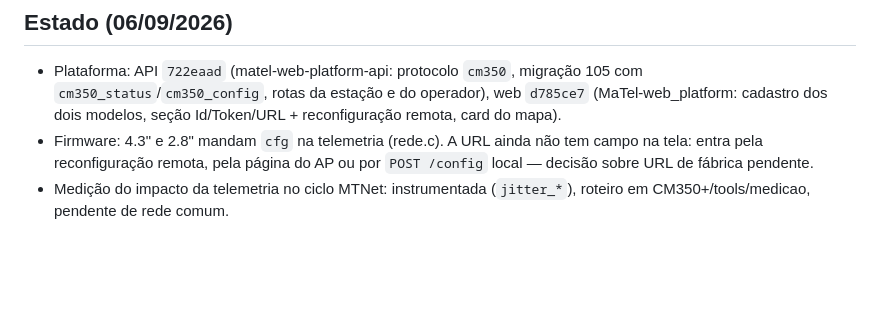
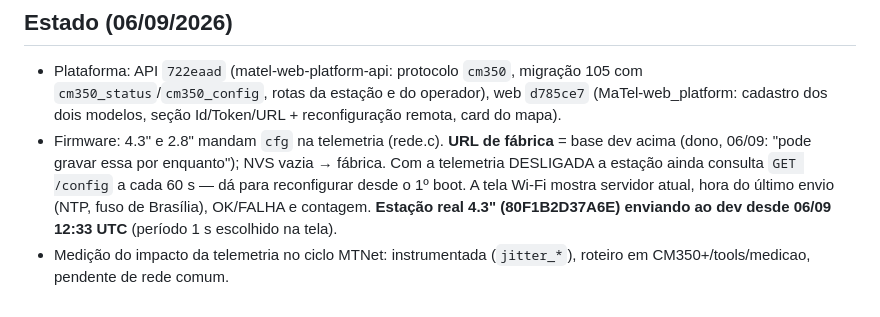
Before and after one commit to jairoabreu/boat-dock-simulator, a Markdown page: handoffs/HANDOFF-CM350-PLATAFORMA.md, the part around the change. Rendered like a GitHub page; blank space fills up the shorter version.

Commit message:
docs(handoff): CM350 — URL de fábrica, consulta de config a cada 60 s, estação real no dev

```diff
--- a/handoffs/HANDOFF-CM350-PLATAFORMA.md
+++ b/handoffs/HANDOFF-CM350-PLATAFORMA.md
@@ -97,8 +97,12 @@ puxado pela plataforma (URL de imagem no `/config`) fica para uma fase 2.
   migração 105 com `cm350_status`/`cm350_config`, rotas da estação e do
   operador), web `d785ce7` (MaTel-web_platform: cadastro dos dois modelos,
   seção Id/Token/URL + reconfiguração remota, card do mapa).
-- Firmware: 4.3" e 2.8" mandam `cfg` na telemetria (rede.c). A URL ainda
-  não tem campo na tela: entra pela reconfiguração remota, pela página do AP
-  ou por `POST /config` local — decisão sobre URL de fábrica pendente.
+- Firmware: 4.3" e 2.8" mandam `cfg` na telemetria (rede.c). **URL de
+  fábrica** = base dev acima (dono, 06/09: "pode gravar essa por enquanto");
+  NVS vazia → fábrica. Com a telemetria DESLIGADA a estação ainda consulta
+  `GET /config` a cada 60 s — dá para reconfigurar desde o 1º boot. A tela
+  Wi-Fi mostra servidor atual, hora do último envio (NTP, fuso de Brasília),
+  OK/FALHA e contagem. **Estação real 4.3" (80F1B2D37A6E) enviando ao dev
+  desde 06/09 12:33 UTC** (período 1 s escolhido na tela).
 - Medição do impacto da telemetria no ciclo MTNet: instrumentada
   (`jitter_*`), roteiro em CM350+/tools/medicao, pendente de rede comum.
```
